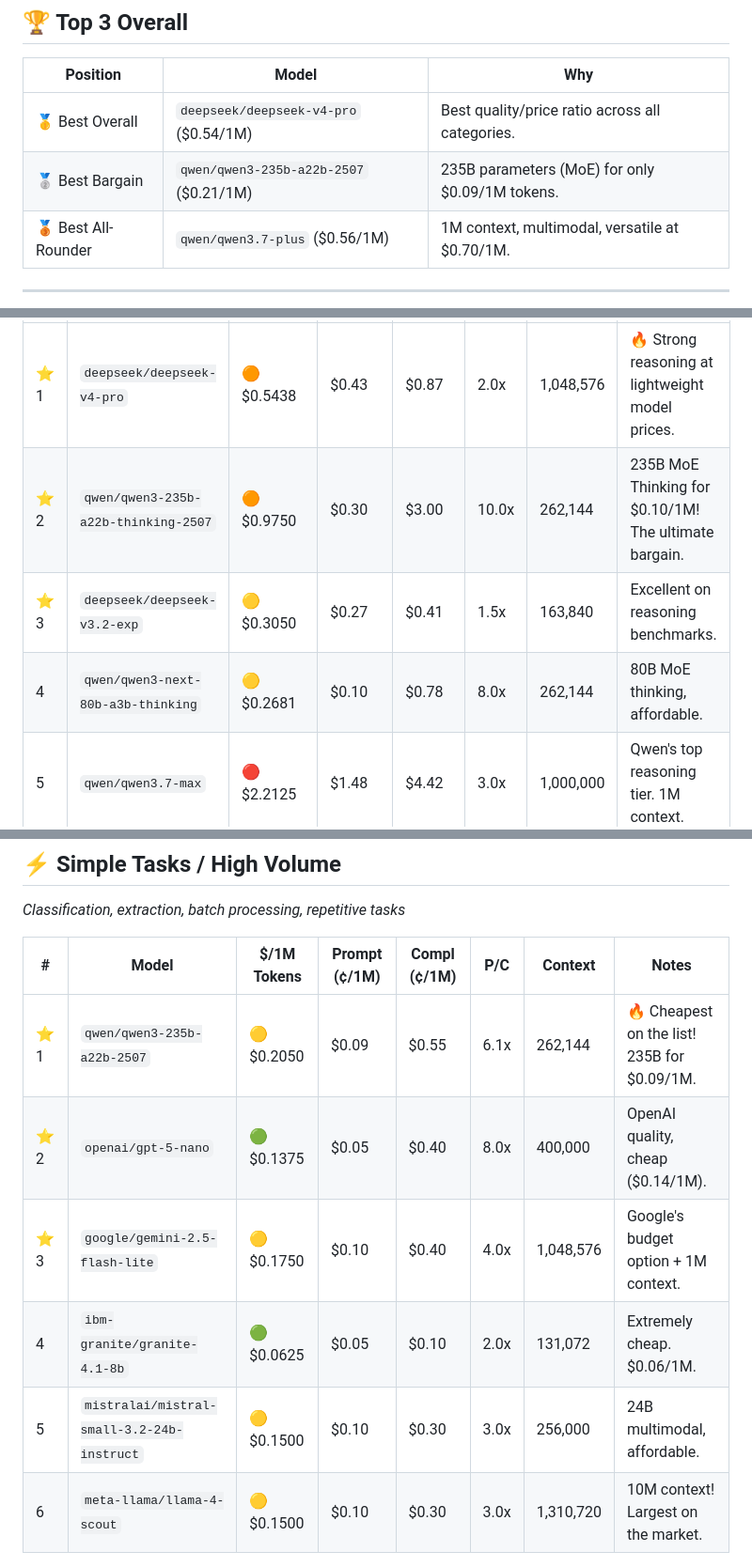
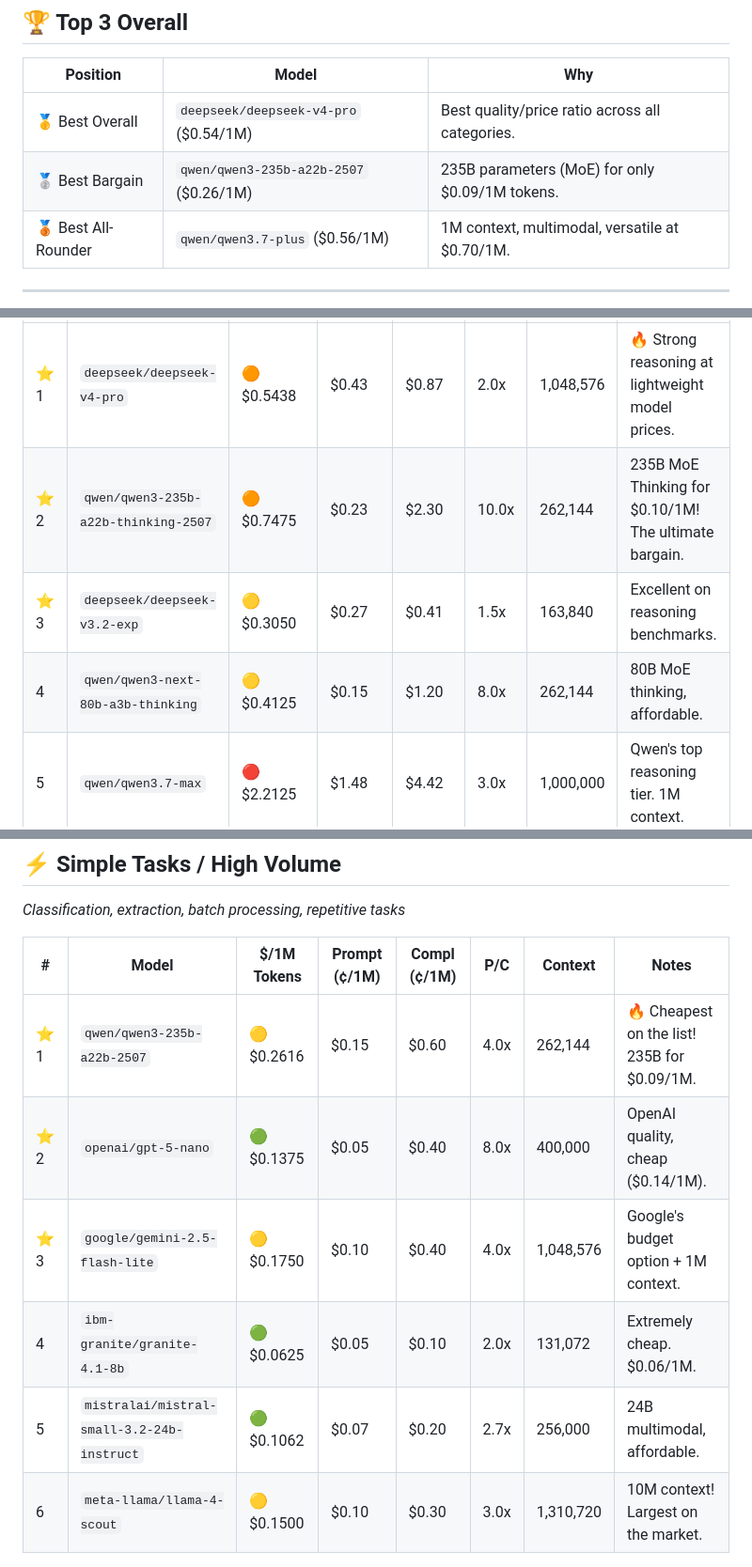
Before and after one commit to Draxo-io/openrouter-ranking, a Markdown page: README.md, 3 parts joined by grey strips. Shown at 94% size. GitHub-like rendering.

```diff
--- a/README.md
+++ b/README.md
@@ -32,7 +32,7 @@ This ranking is generated **automatically every week** and orders models availab
 | Position | Model | Why |
 |----------|------|-----|
 | 🥇 Best Overall | `deepseek/deepseek-v4-pro` ($0.54/1M) | Best quality/price ratio across all categories. |
-| 🥈 Best Bargain | `qwen/qwen3-235b-a22b-2507` ($0.21/1M) | 235B parameters (MoE) for only $0.09/1M tokens. |
+| 🥈 Best Bargain | `qwen/qwen3-235b-a22b-2507` ($0.26/1M) | 235B parameters (MoE) for only $0.09/1M tokens. |
 | 🥉 Best All-Rounder | `qwen/qwen3.7-plus` ($0.56/1M) | 1M context, multimodal, versatile at $0.70/1M. |
 
 
@@ -92,9 +91,9 @@ _Math, logic, science, step-by-step problem solving_
 | # | Model | $/1M Tokens | Prompt (¢/1M) | Compl (¢/1M) | P/C | Context | Notes |
 |---|--------|------------|--------------|--------------|-----|----------|------|
 | ⭐ 1 | `deepseek/deepseek-v4-pro` | 🟠 $0.5438 | $0.43 | $0.87 | 2.0x | 1,048,576 | 🔥 Strong reasoning at lightweight model prices. |
-| ⭐ 2 | `qwen/qwen3-235b-a22b-thinking-2507` | 🟠 $0.9750 | $0.30 | $3.00 | 10.0x | 262,144 | 235B MoE Thinking for $0.10/1M! The ultimate bargain. |
+| ⭐ 2 | `qwen/qwen3-235b-a22b-thinking-2507` | 🟠 $0.7475 | $0.23 | $2.30 | 10.0x | 262,144 | 235B MoE Thinking for $0.10/1M! The ultimate bargain. |
 | ⭐ 3 | `deepseek/deepseek-v3.2-exp` | 🟡 $0.3050 | $0.27 | $0.41 | 1.5x | 163,840 | Excellent on reasoning benchmarks. |
-|  4 | `qwen/qwen3-next-80b-a3b-thinking` | 🟡 $0.2681 | $0.10 | $0.78 | 8.0x | 262,144 | 80B MoE thinking, affordable. |
+|  4 | `qwen/qwen3-next-80b-a3b-thinking` | 🟡 $0.4125 | $0.15 | $1.20 | 8.0x | 262,144 | 80B MoE thinking, affordable. |
 |  5 | `qwen/qwen3.7-max` | 🔴 $2.2125 | $1.48 | $4.42 | 3.0x | 1,000,000 | Qwen's top reasoning tier. 1M context. |
 |  6 | `openai/o4-mini` | 🔴 $1.9250 | $1.10 | $4.40 | 4.0x | 200,000 | Accessible OpenAI reasoning. |
 |  7 | `anthropic/claude-opus-4.8` | 🔴 $10.0000 | $5.00 | $25.00 | 5.0x | 1,000,000 | Anthropic's best. Pricey but unmatched depth. |
@@ -136,11 +135,11 @@ _Classification, extraction, batch processing, repetitive tasks_
 
 | # | Model | $/1M Tokens | Prompt (¢/1M) | Compl (¢/1M) | P/C | Context | Notes |
 |---|--------|------------|--------------|--------------|-----|----------|------|
-| ⭐ 1 | `qwen/qwen3-235b-a22b-2507` | 🟡 $0.2050 | $0.09 | $0.55 | 6.1x | 262,144 | 🔥 Cheapest on the list! 235B for $0.09/1M. |
+| ⭐ 1 | `qwen/qwen3-235b-a22b-2507` | 🟡 $0.2616 | $0.15 | $0.60 | 4.0x | 262,144 | 🔥 Cheapest on the list! 235B for $0.09/1M. |
 | ⭐ 2 | `openai/gpt-5-nano` | 🟢 $0.1375 | $0.05 | $0.40 | 8.0x | 400,000 | OpenAI quality, cheap ($0.14/1M). |
 | ⭐ 3 | `google/gemini-2.5-flash-lite` | 🟡 $0.1750 | $0.10 | $0.40 | 4.0x | 1,048,576 | Google's budget option + 1M context. |
 |  4 | `ibm-granite/granite-4.1-8b` | 🟢 $0.0625 | $0.05 | $0.10 | 2.0x | 131,072 | Extremely cheap. $0.06/1M. |
-|  5 | `mistralai/mistral-small-3.2-24b-instruct` | 🟡 $0.1500 | $0.10 | $0.30 | 3.0x | 256,000 | 24B multimodal, affordable. |
+|  5 | `mistralai/mistral-small-3.2-24b-instruct` | 🟢 $0.1062 | $0.07 | $0.20 | 2.7x | 256,000 | 24B multimodal, affordable. |
 |  6 | `meta-llama/llama-4-scout` | 🟡 $0.1500 | $0.10 | $0.30 | 3.0x | 1,310,720 | 10M context! Largest on the market. |
 
 
```
Also changed, not shown: other parts of README.md (+6 -7 lines).
